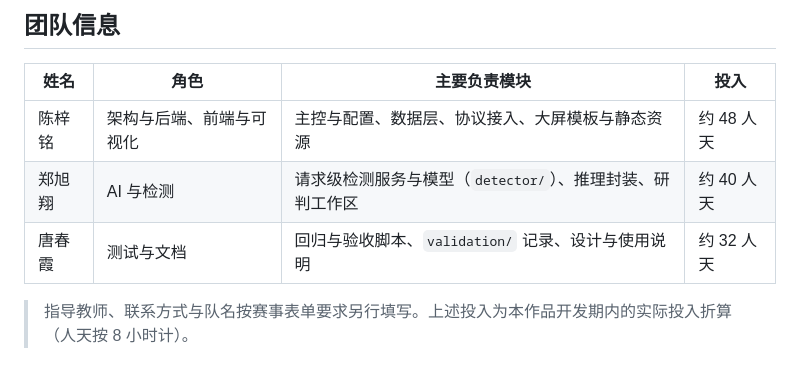
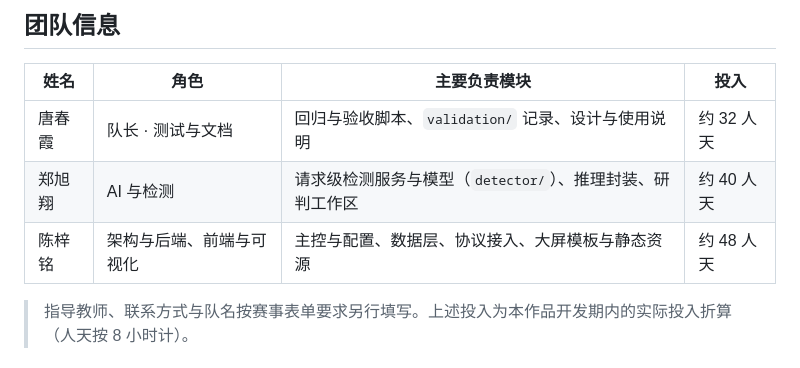
Before and after one commit to tangchunxia281-dotcom/honeypot-system, a Markdown page: README.md, the part around the change. Rendered like a GitHub page.

Commit message:
docs: 团队表中标注队长并将队长置于首行

```diff
--- a/README.md
+++ b/README.md
@@ -9,9 +9,9 @@
 ## 团队信息
 | 姓名 | 角色 | 主要负责模块 | 投入 |
 | --- | --- | --- | --- |
+| 唐春霞 | 队长 · 测试与文档 | 回归与验收脚本、`validation/` 记录、设计与使用说明 | 约 32 人天 |
+| 郑旭翔 | AI 与检测 | 请求级检测服务与模型（`detector/`）、推理封装、研判工作区 | 约 40 人天 |
 | 陈梓铭 | 架构与后端、前端与可视化 | 主控与配置、数据层、协议接入、大屏模板与静态资源 | 约 48 人天 |
-| 郑旭翔 | AI 与检测 | 请求级检测服务与模型（`detector/`）、推理封装、研判工作区 | 约 40 人天 |
-| 唐春霞 | 测试与文档 | 回归与验收脚本、`validation/` 记录、设计与使用说明 | 约 32 人天 |
 
 > 指导教师、联系方式与队名按赛事表单要求另行填写。上述投入为本作品开发期内的实际投入折算（人天按 8 小时计）。
 
```
